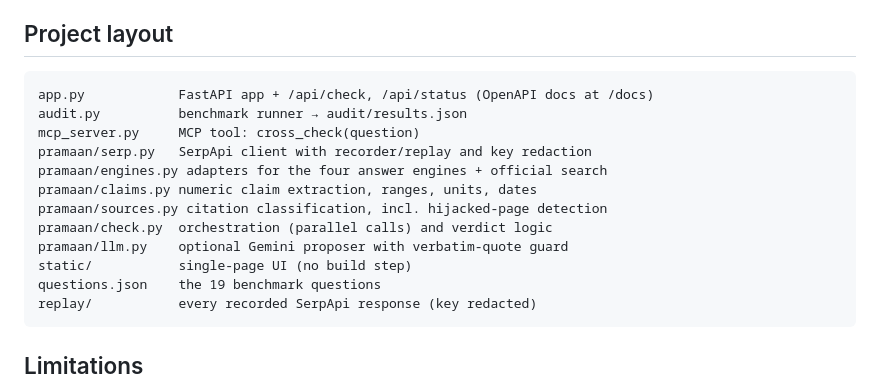
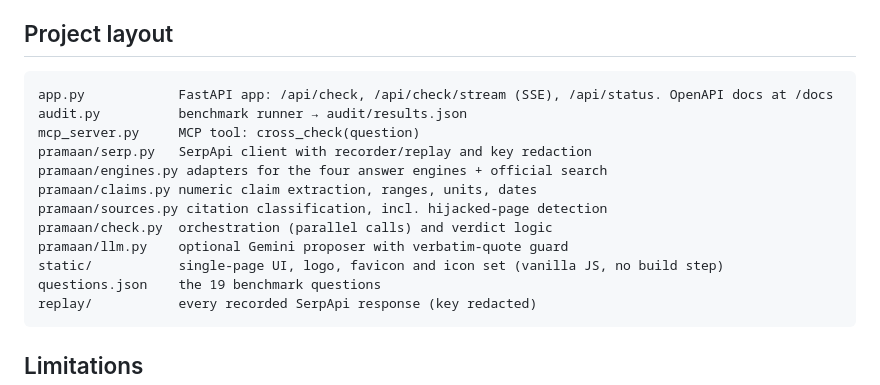
Before and after one commit to nirajkhetre/pramaan, a Markdown page: README.md, the part around the change printed below. Drawn GitHub-style.

````diff
--- a/README.md
+++ b/README.md
@@ -130,7 +145,7 @@ It returns the verdict, each engine's figure and quote, the official page and it
 ## Project layout
 
 ```
-app.py            FastAPI app + /api/check, /api/status (OpenAPI docs at /docs)
+app.py            FastAPI app: /api/check, /api/check/stream (SSE), /api/status. OpenAPI docs at /docs
 audit.py          benchmark runner → audit/results.json
 mcp_server.py     MCP tool: cross_check(question)
 pramaan/serp.py   SerpApi client with recorder/replay and key redaction
@@ -139,7 +154,7 @@ pramaan/claims.py numeric claim extraction, ranges, units, dates
 pramaan/sources.py citation classification, incl. hijacked-page detection
 pramaan/check.py  orchestration (parallel calls) and verdict logic
 pramaan/llm.py    optional Gemini proposer with verbatim-quote guard
-static/           single-page UI (no build step)
+static/           single-page UI, logo, favicon and icon set (vanilla JS, no build step)
 questions.json    the 19 benchmark questions
 replay/           every recorded SerpApi response (key redacted)
 ```
````
Also changed, not shown: other parts of README.md (+16 -1 lines), docs/audit.jpg, docs/gold-split.jpg, docs/hijacked-citation.jpg, docs/repo-rate.jpg, 10 other files.
